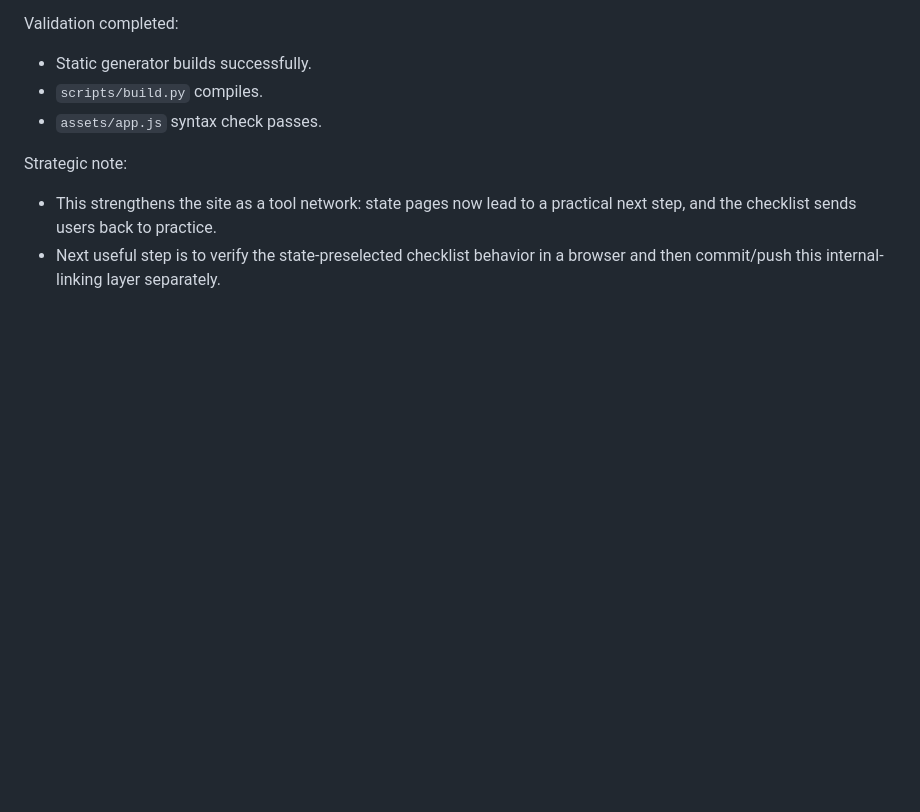
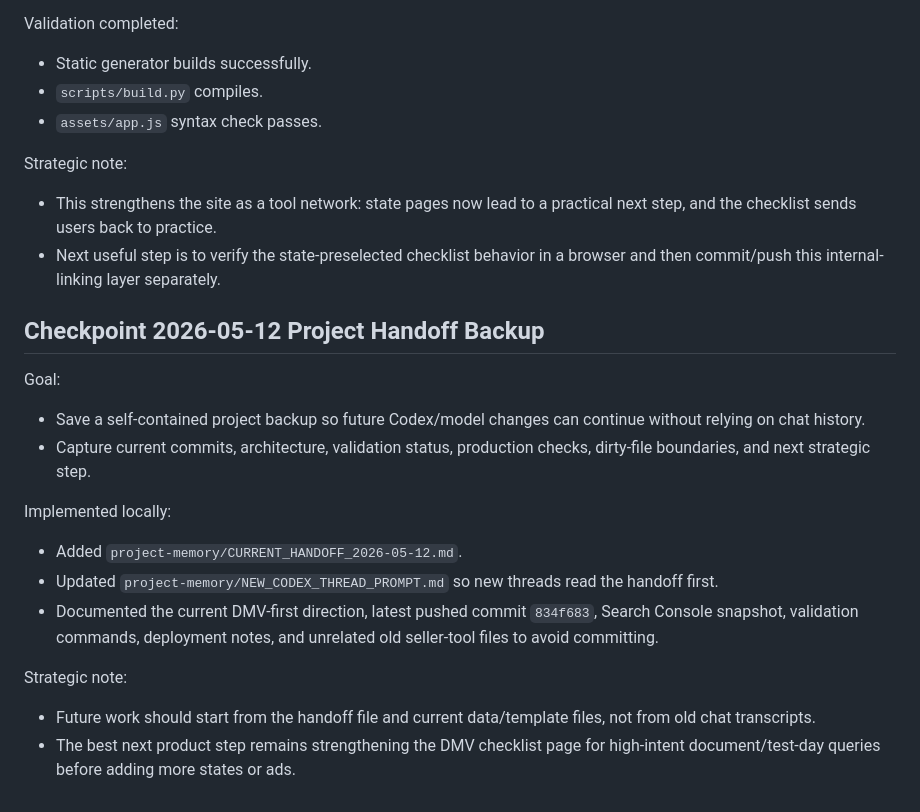
Before and after one commit to carmenjiang19028-ai/testdaytools, a Markdown page: project-memory/PROJECT_MEMORY.md, the part around the change. GitHub-like rendering; blank space fills up the shorter version.

Commit message:
Back up TestDayTools handoff notes

```diff
--- a/project-memory/PROJECT_MEMORY.md
+++ b/project-memory/PROJECT_MEMORY.md
@@ -937,3 +937,18 @@ Validation completed:
 Strategic note:
 - This strengthens the site as a tool network: state pages now lead to a practical next step, and the checklist sends users back to practice.
 - Next useful step is to verify the state-preselected checklist behavior in a browser and then commit/push this internal-linking layer separately.
+
+## Checkpoint 2026-05-12 Project Handoff Backup
+
+Goal:
+- Save a self-contained project backup so future Codex/model changes can continue without relying on chat history.
+- Capture current commits, architecture, validation status, production checks, dirty-file boundaries, and next strategic step.
+
+Implemented locally:
+- Added `project-memory/CURRENT_HANDOFF_2026-05-12.md`.
+- Updated `project-memory/NEW_CODEX_THREAD_PROMPT.md` so new threads read the handoff first.
+- Documented the current DMV-first direction, latest pushed commit `834f683`, Search Console snapshot, validation commands, deployment notes, and unrelated old seller-tool files to avoid committing.
+
+Strategic note:
+- Future work should start from the handoff file and current data/template files, not from old chat transcripts.
+- The best next product step remains strengthening the DMV checklist page for high-intent document/test-day queries before adding more states or ads.
```
Also changed, not shown: project-memory/CURRENT_HANDOFF_2026-05-12.md (added, +318 -0 lines), project-memory/NEW_CODEX_THREAD_PROMPT.md (added, +39 -0 lines).
